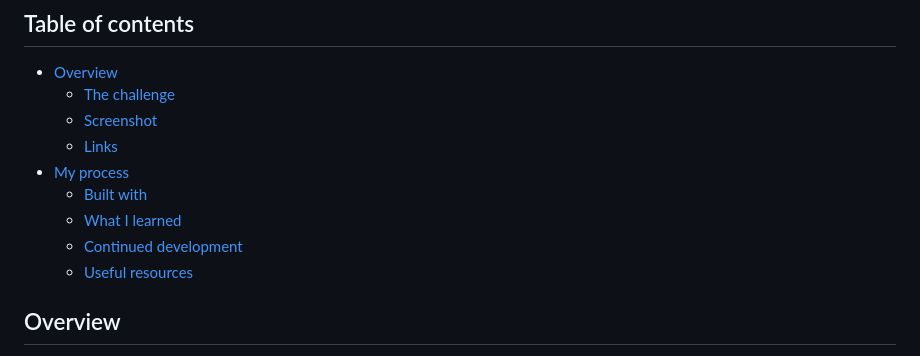
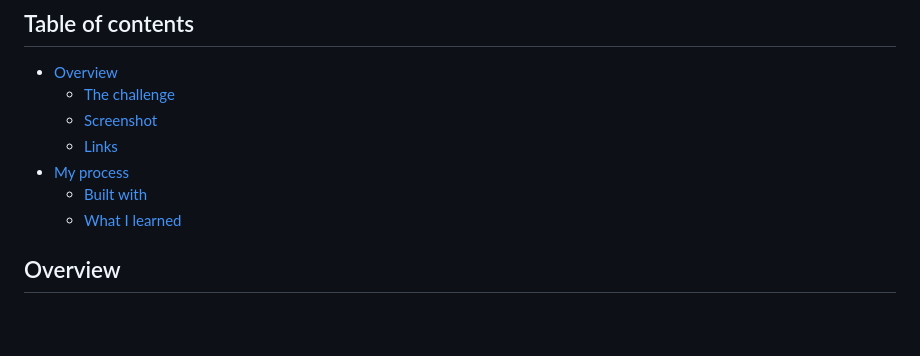
Before and after one commit to Jud1th1/tribute-page, a Markdown page: README.md, the part around the change. Rendered like a GitHub page; blank space fills up the shorter version.

```diff
--- a/README.md
+++ b/README.md
@@ -9,8 +9,6 @@
 - [My process](#my-process)
   - [Built with](#built-with)
   - [What I learned](#what-i-learned)
-  - [Continued development](#continued-development)
-  - [Useful resources](#useful-resources)
 
 ## Overview
 
```
